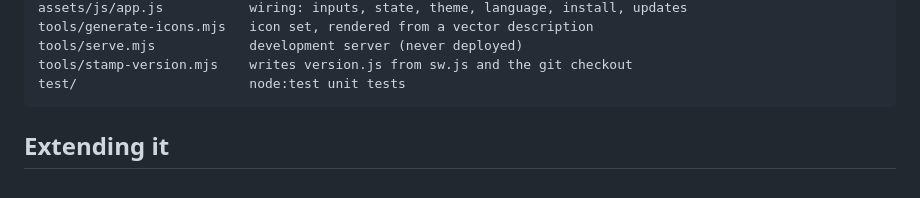
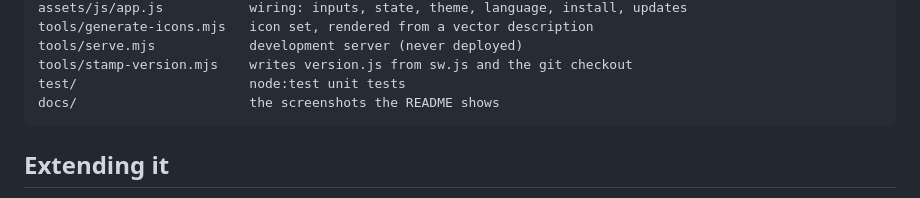
Before and after one commit to sinikebe/finapp, a Markdown page: CONTRIBUTING.md, the part around the change. Rendered like a GitHub page.

````diff
--- a/CONTRIBUTING.md
+++ b/CONTRIBUTING.md
@@ -64,6 +64,7 @@ tools/generate-icons.mjs   icon set, rendered from a vector description
 tools/serve.mjs            development server (never deployed)
 tools/stamp-version.mjs    writes version.js from sw.js and the git checkout
 test/                      node:test unit tests
+docs/                      the screenshots the README shows
 ```
 
 ## Extending it
````
Also changed, not shown: README.md (+43 -9 lines), docs/flow-diagram.png (added), docs/screenshot.png (added), 1 other file.
